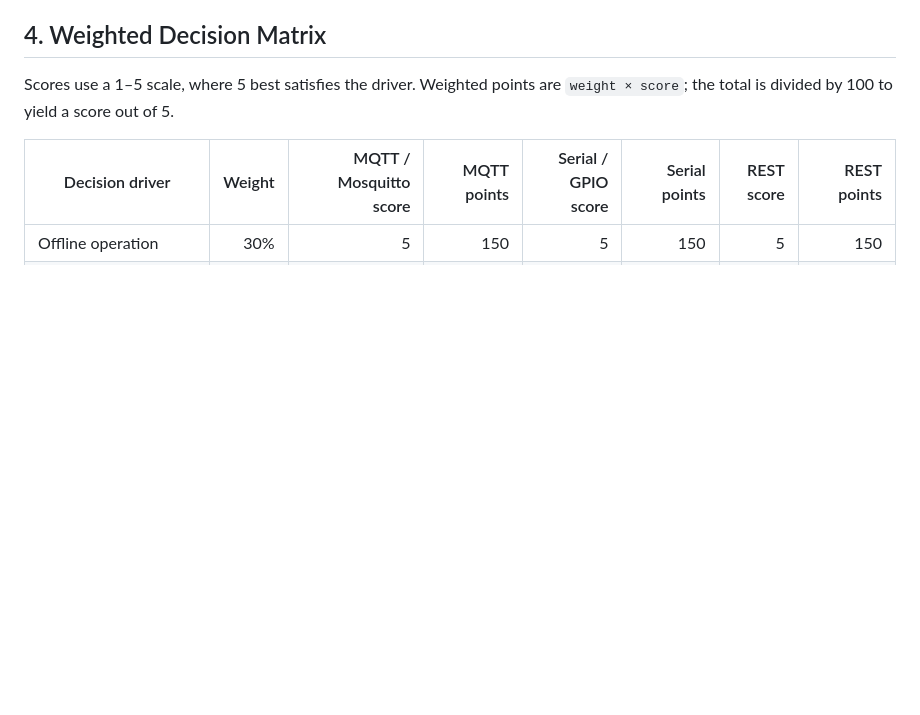
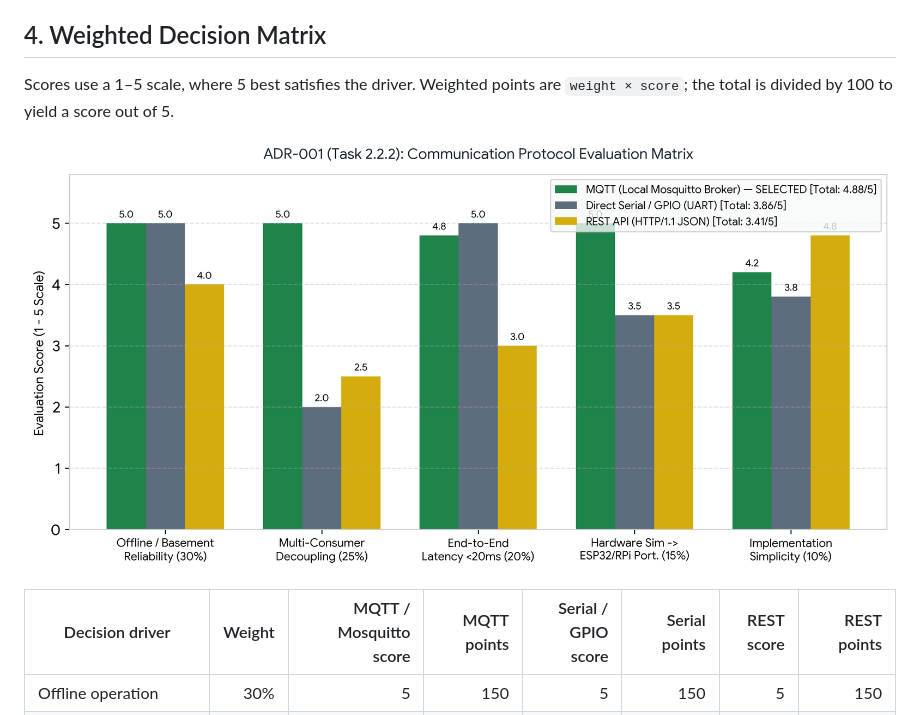
Before and after one commit to dany040518/TrashNet-Germany, a Markdown page: docs/adr_001_communication_protocol.md, the part around the change. Drawn GitHub-style; pictures changed too: docs/images/adr_protocol_comparison.png (added); blank space fills up the shorter version.

```diff
--- a/docs/adr_001_communication_protocol.md
+++ b/docs/adr_001_communication_protocol.md
@@ -41,6 +41,8 @@ A local FastAPI or Flask service is easy to inspect and debug, and HTTP/JSON is
 ## 4. Weighted Decision Matrix
 
 Scores use a 1–5 scale, where 5 best satisfies the driver. Weighted points are `weight × score`; the total is divided by 100 to yield a score out of 5.
+
+![Communication protocol comparison](images/adr_protocol_comparison.png)
 
 | Decision driver | Weight | MQTT / Mosquitto score | MQTT points | Serial / GPIO score | Serial points | REST score | REST points |
 | --- | ---: | ---: | ---: | ---: | ---: | ---: | ---: |
```
Also changed, not shown: docs/low_confidence_fallback.md (added, +5 -0 lines), docs/system_architecture.md (+2 -0 lines), docs/images/fallback_decision_logic.png (added), 1 other file.
